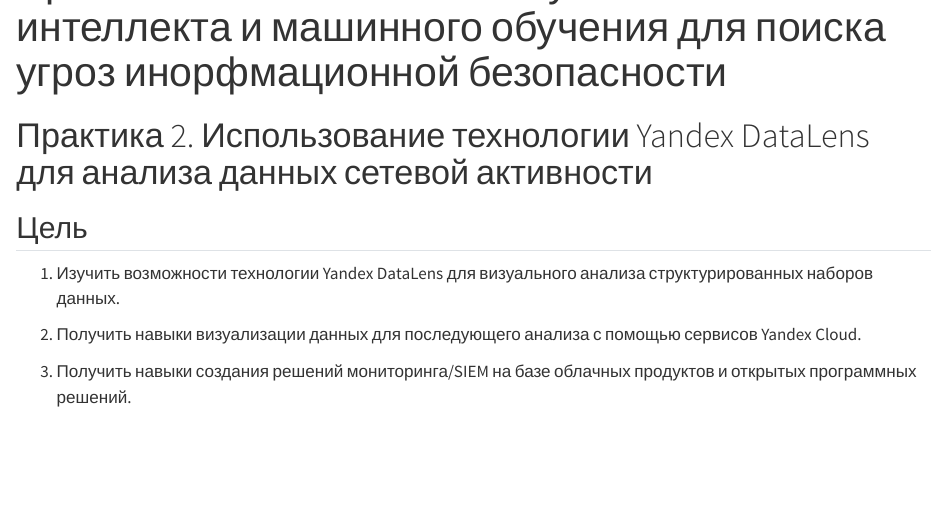
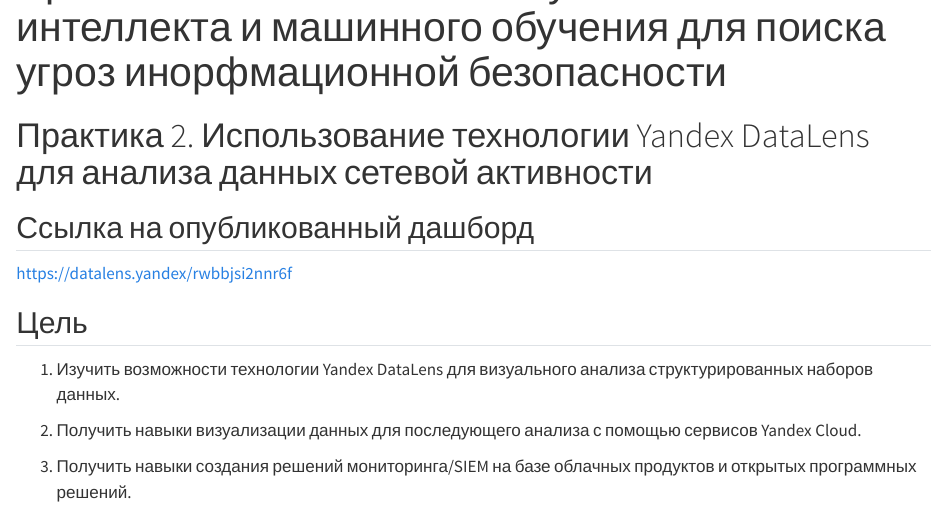
Before and after one commit to EkaterinaBriskova/Yandex_Query1, a Quarto document (PR2/README.qmd): the page in a window 1100 px wide, from 60 px down. Rendered offline with R 4.5, knitr and Pandoc in place of Quarto, with nearby package versions; drawn as R Markdown's standard HTML page in place of the format the file asks for.

Commit message:
Update README.qmd

```diff
--- a/PR2/README.qmd
+++ b/PR2/README.qmd
@@ -8,6 +8,10 @@
 ---
 
 # Практика 2. Использование технологии Yandex DataLens для анализа данных сетевой активности
+
+## Ссылка на опубликованный дашборд
+
+https://datalens.yandex/rwbbjsi2nnr6f
 
 ## Цель
 
```
